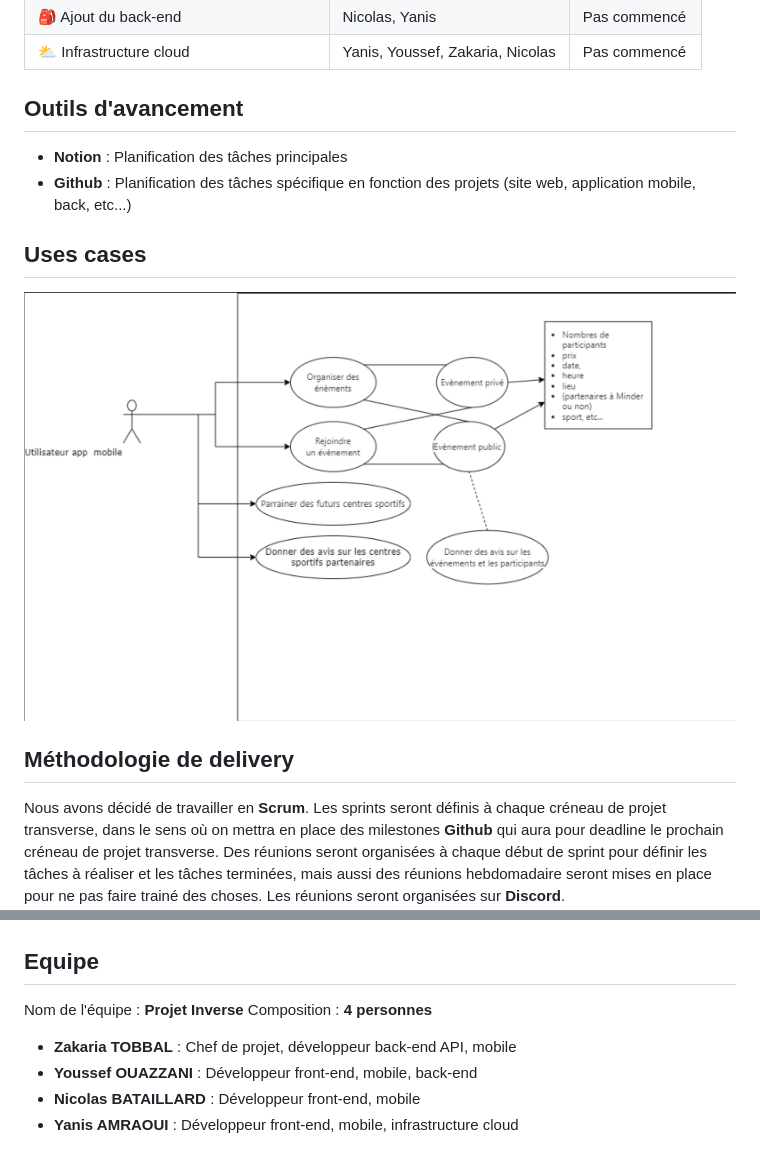
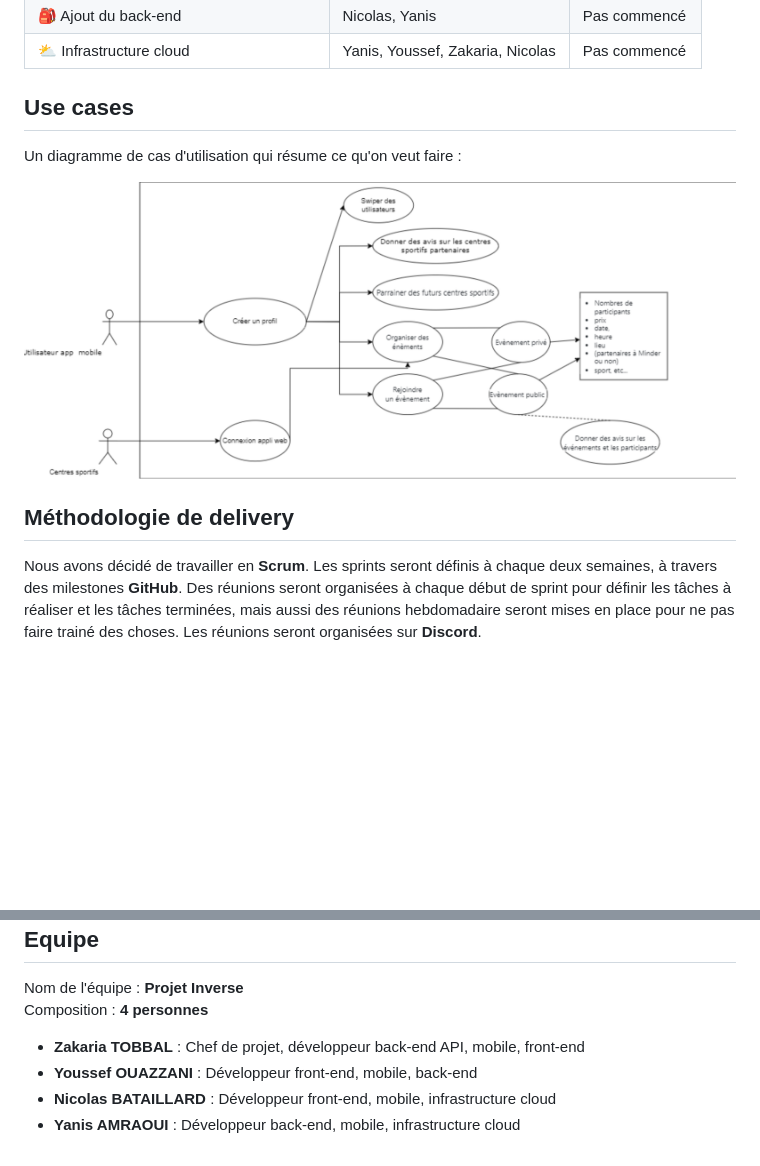
Before and after one commit to Zakichanu/Minder, a Markdown page: PID/PID_PROJECT.md, 2 parts joined by grey strips. Rendered like a GitHub page; pictures changed too: PID/use-cases.png; blank space fills up the shorter version.

```diff
--- a/PID/PID_PROJECT.md
+++ b/PID/PID_PROJECT.md
@@ -47,18 +57,15 @@ Le site web sera en **React** et l'application mobile en **Flutter Dart**. L'API
 | 🎒 Ajout du back-end | Nicolas, Yanis | Pas commencé |
 | ⛅️ Infrastructure cloud | Yanis, Youssef, Zakaria, Nicolas | Pas commencé |
 
-## Outils d'avancement
+## Use cases
 
-- **Notion** : Planification des tâches principales
-- **Github** : Planification des tâches spécifique en fonction des projets (site web, application mobile, back, etc...)
-
-## Uses cases
+Un diagramme de cas d'utilisation qui résume ce qu'on veut faire :
 
 <img src="use-cases.png"/>
 
 ## Méthodologie de delivery
 
-Nous avons décidé de travailler en **Scrum**. Les sprints seront définis à chaque créneau de projet transverse, dans le sens où on mettra en place des milestones **Github** qui aura pour deadline le prochain créneau de projet transverse. Des réunions seront organisées à chaque début de sprint pour définir les tâches à réaliser et les tâches terminées, mais aussi des réunions hebdomadaire seront mises en place pour ne pas faire trainé des choses. Les réunions seront organisées sur **Discord**.
+Nous avons décidé de travailler en **Scrum**. Les sprints seront définis à chaque deux semaines, à travers des milestones **GitHub**. Des réunions seront organisées à chaque début de sprint pour définir les tâches à réaliser et les tâches terminées, mais aussi des réunions hebdomadaire seront mises en place pour ne pas faire trainé des choses. Les réunions seront organisées sur **Discord**.
 
 ## Equipe
 
@@ -66,6 +74,6 @@ Nom de l'équipe : **Projet Inverse**
 Composition : **4 personnes**
 
-- **Zakaria TOBBAL** : Chef de projet, développeur back-end API, mobile
+- **Zakaria TOBBAL** : Chef de projet, développeur back-end API, mobile, front-end
 - **Youssef OUAZZANI** : Développeur front-end, mobile, back-end
-- **Nicolas BATAILLARD** : Développeur front-end, mobile
-- **Yanis AMRAOUI** : Développeur front-end, mobile, infrastructure cloud
+- **Nicolas BATAILLARD** : Développeur front-end, mobile, infrastructure cloud
+- **Yanis AMRAOUI** : Développeur back-end, mobile, infrastructure cloud
```
Also changed, not shown: other parts of PID/PID_PROJECT.md (+25 -14 lines), PID/Logo-complet.png (added), PID/Plan-GitHub.png (added), PID/Plan-Issues-MinderWeb.png (added), 1 other file.
